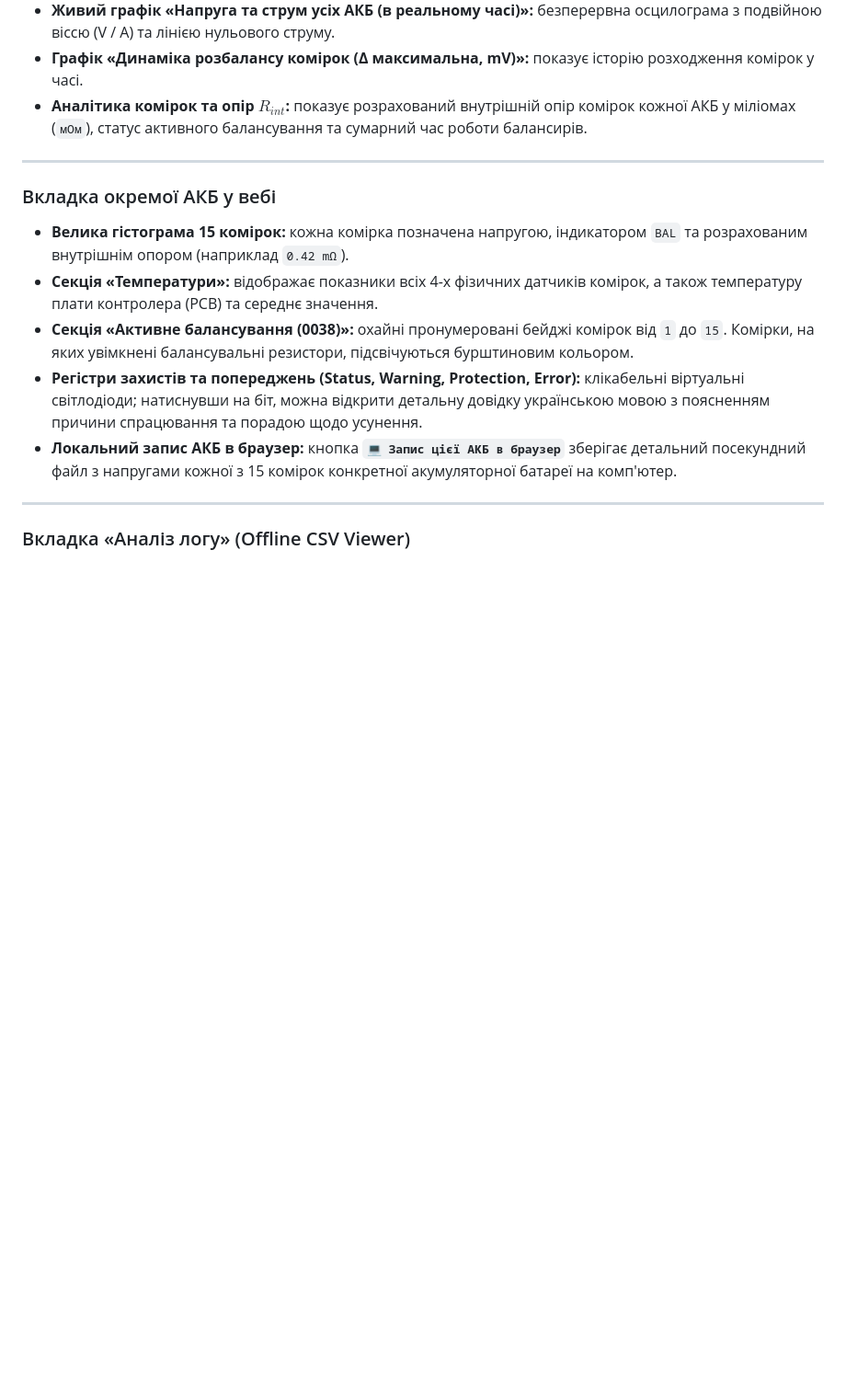
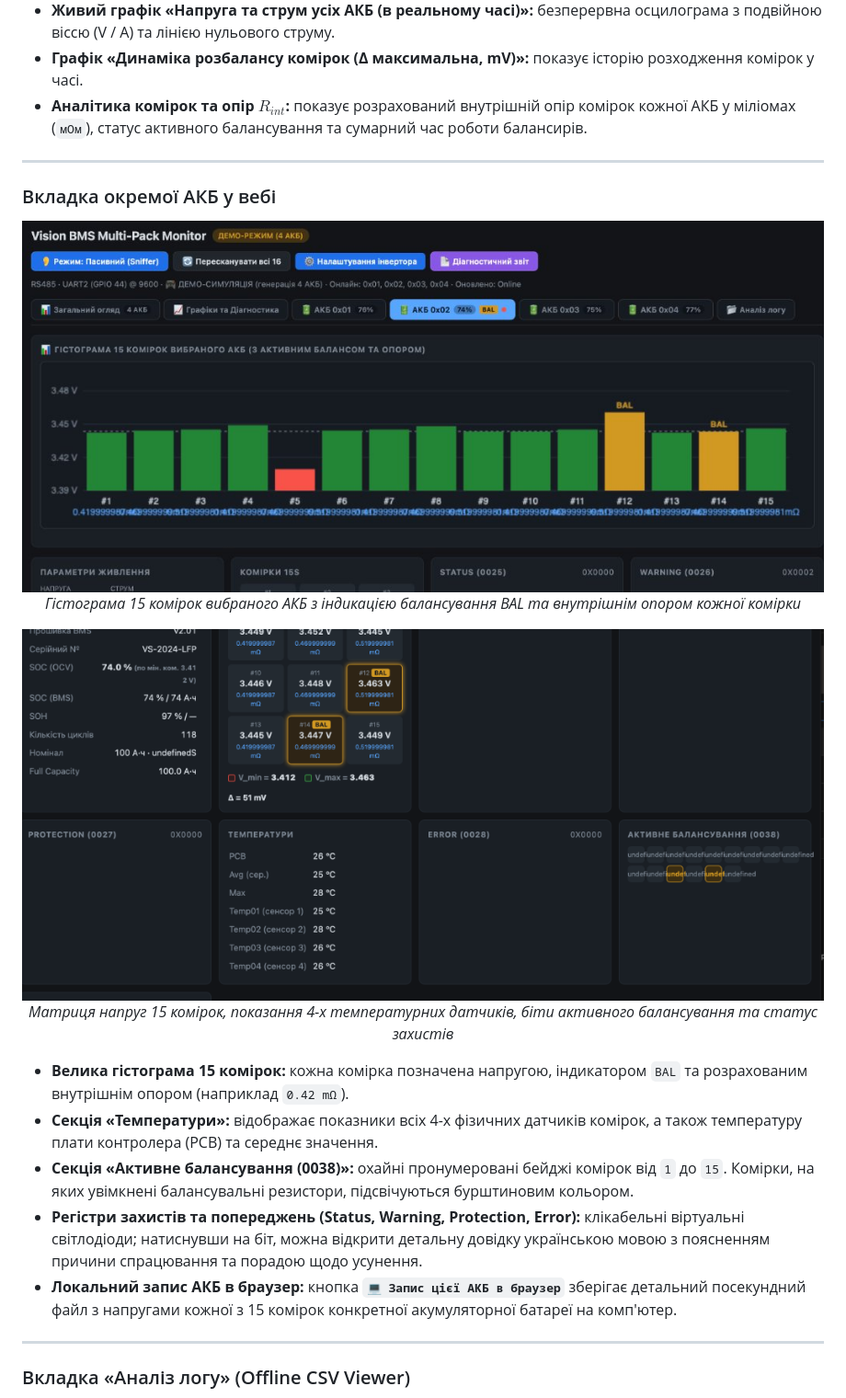
Before and after one commit to figvam2050/JC3248W535C, a Markdown page: README.md, the part around one of its changes. Shown at 92% size. GitHub-like rendering; pictures changed too: docs/images/web_pack_cells_histogram.jpg (added), docs/images/web_pack_details_matrix.png (added); blank space fills up the shorter version.

```diff
--- a/README.md
+++ b/README.md
@@ -164,6 +181,17 @@
 ---
 
 ### Вкладка окремої АКБ у вебі
+
+<p align="center">
+  <img src="docs/images/web_pack_cells_histogram.jpg" alt="Гістограма 15 комірок АКБ з опором" width="100%">
+  <br><em>Гістограма 15 комірок вибраного АКБ з індикацією балансування BAL та внутрішнім опором кожної комірки</em>
+</p>
+
+<p align="center">
+  <img src="docs/images/web_pack_details_matrix.png" alt="Матриця напруг, температури та активне балансування" width="100%">
+  <br><em>Матриця напруг 15 комірок, показання 4-х температурних датчиків, біти активного балансування та статус захистів</em>
+</p>
+
 - **Велика гістограма 15 комірок:** кожна комірка позначена напругою, індикатором `BAL` та розрахованим внутрішнім опором (наприклад `0.42 mΩ`).
 - **Секція «Температури»:** відображає показники всіх 4-х фізичних датчиків комірок, а також температуру плати контролера (PCB) та середнє значення.
 - **Секція «Активне балансування (0038)»:** охайні пронумеровані бейджі комірок від `1` до `15`. Комірки, на яких увімкнені балансувальні резистори, підсвічуються бурштиновим кольором.
```
Also changed, not shown: other parts of README.md (+17 -0 lines), HARDWARE_SERVICE_GUIDE.md (+2 -0 lines), docs/images/board_connectors_spec.jpg (added), docs/images/device_screen_live.jpg (added), docs/images/web_charts_diagnostics.png (added), docs/images/web_overview.jpg (added), 1 other file.
